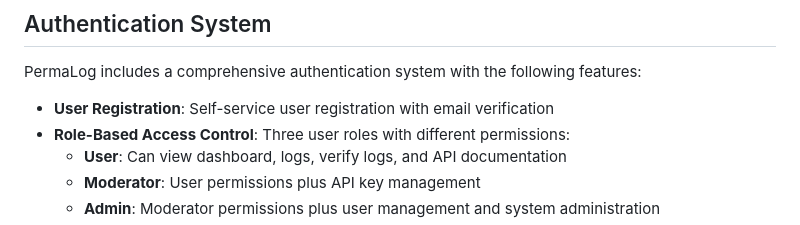
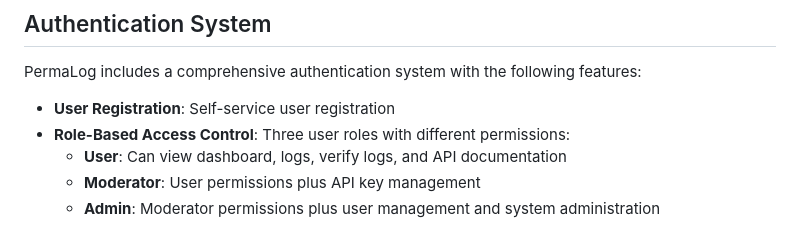
Before and after one commit to Bentlybro/PermaLog, a Markdown page: README.md, the part around the change. Drawn GitHub-style.

```diff
--- a/README.md
+++ b/README.md
@@ -87,7 +87,7 @@ On first startup, if no users exist in the system, PermaLog will automatically c
 
 PermaLog includes a comprehensive authentication system with the following features:
 
-- **User Registration**: Self-service user registration with email verification
+- **User Registration**: Self-service user registration
 - **Role-Based Access Control**: Three user roles with different permissions:
   - **User**: Can view dashboard, logs, verify logs, and API documentation
   - **Moderator**: User permissions plus API key management
```
